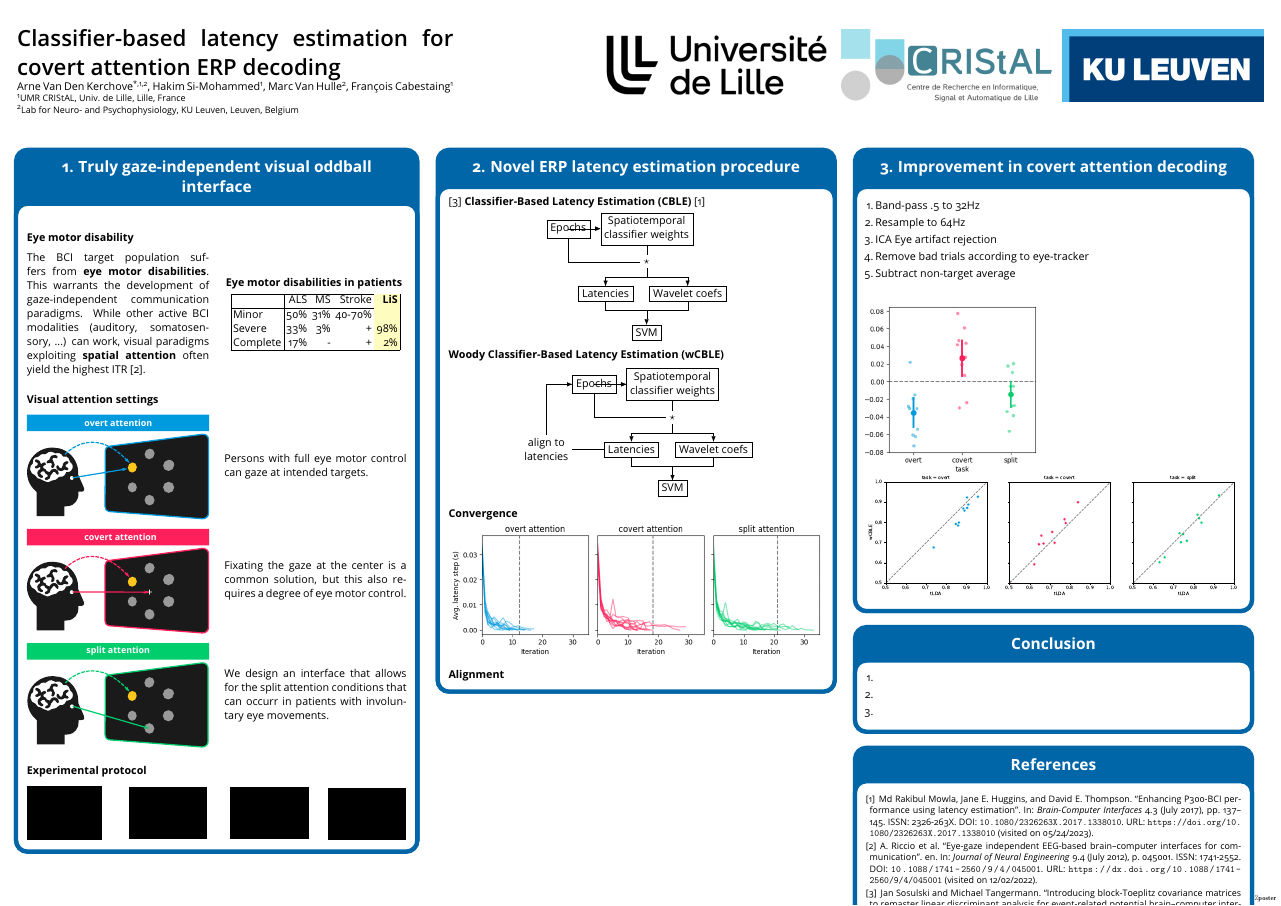
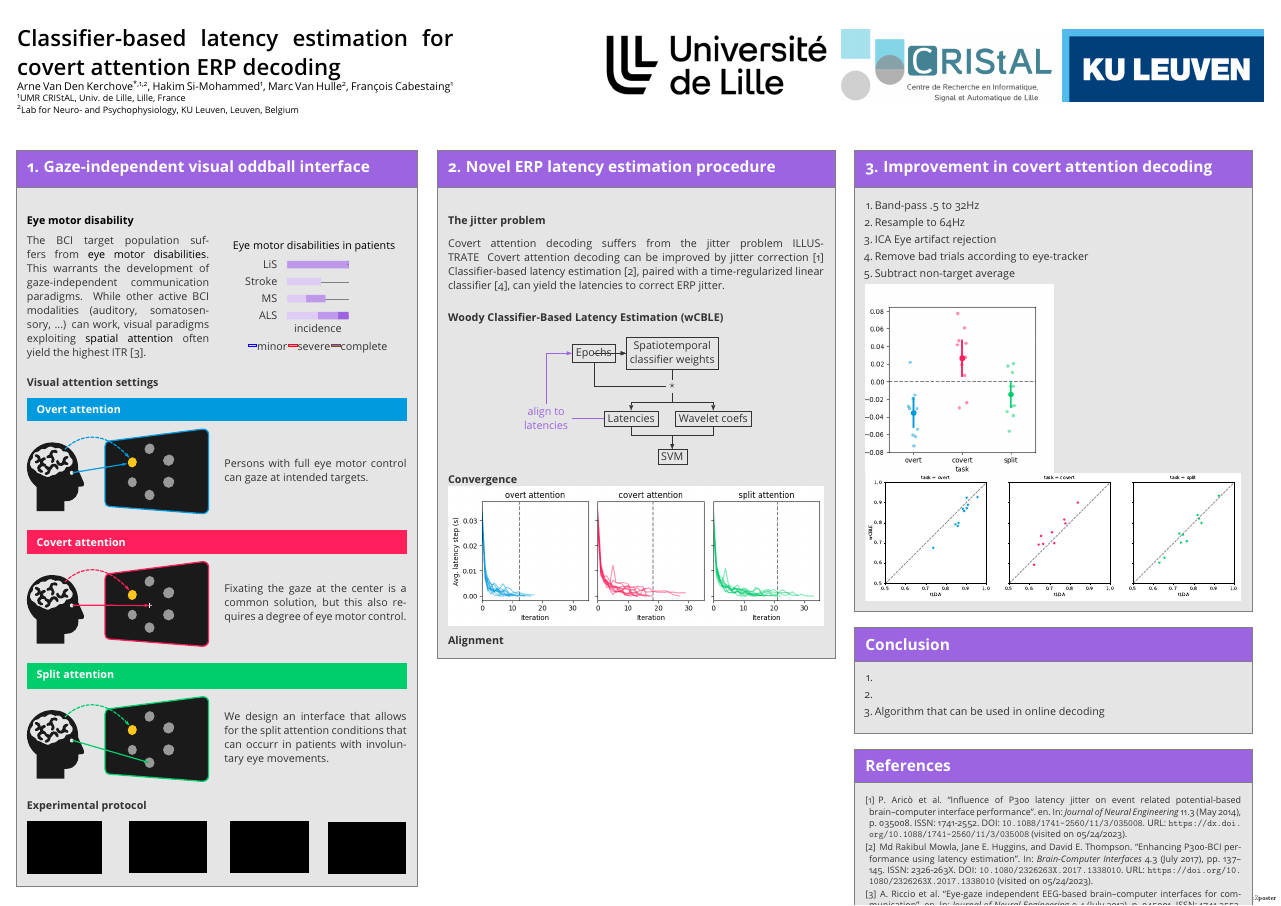
Before and after one commit to arnevdk/bci-meeting-2023, a LaTeX poster (poster.tex): the whole page. Compiled offline with pdfLaTeX.

Commit message:
New style

```diff
--- a/poster.tex
+++ b/poster.tex
@@ -73,24 +101,21 @@
 \maketitle
 \begin{columns}
 	\column{0.33}
-	\block{1. Truly gaze-independent visual oddball interface}{
-
-		\subsection*{Eye motor disability}
+	\colorlet{blockbodybgcolor}{black!10}
+	\colorlet{blockbodyfgcolor}{black!80}
+	\colorlet{blocktitlebgcolor}{BlockColor}
+	\colorlet{blocktitlefgcolor}{white}
+	\colorlet{framecolor}{black!50}
+	\block{1. Gaze-independent visual oddball interface}{
+		\subsection*{\color{black} Eye motor disability}
 
 		\begin{minipage}{.48\linewidth}
-			The BCI target population suffers from \textbf{eye motor disabilities}. This warrants the development of gaze-independent communication paradigms. While other active BCI modalities (auditory, somatosensory, ...) can work, visual paradigms exploiting \textbf{spatial attention} often yield the highest ITR~\cite{Riccio2012}.
+			The BCI target population suffers from \textcolor{black}{eye motor disabilities}. This warrants the development of gaze-independent communication paradigms. While other active BCI modalities (auditory, somatosensory, ...) can work, visual paradigms exploiting \textcolor{black}{spatial attention} often yield the highest ITR~\cite{Riccio2012}.
 		\end{minipage}%
 		\hfill
 		\begin{minipage}{.48\linewidth}
 			\centering
-			\textbf{Eye motor disabilities in patients}
+
+			\textcolor{black}{Eye motor disabilities in patients}
 			\bigskip
 
-			\begin{tabular}{@{}|l|rrr|r|@{}}
-				\hline
-				         & ALS  & MS   & Stroke  &
-				\cellcolor{yellow!25}\textbf{LiS}                                         \\ \hline
-				Minor    & 50\% & 31\% & 40-70\% & \cellcolor{yellow!25}                  \\
-				Severe   & 33\% & 3\%  & +       & \cellcolor{yellow!25}\color{black}98\% \\
-				Complete & 17\% & -    & +       & \cellcolor{yellow!25}\color{black}2\%  \\ \hline
-			\end{tabular}
@@ -96,0 +127,4 @@
+						xlabel={incidence},
+						bar width=.7em,
+						legend style={
+								at={(0.5,-0.30)},
@@ -96,0 +155 @@
+							(0,Stroke)
@@ -97,3 +170,13 @@
+			\end{tikzpicture}
+
+			%\begin{tabular}{@{}|l|rrr|r|@{}}
+			%	\hline
+			%	         & ALS  & MS   & Stroke  &
+			%	\cellcolor{BlockColor}\textbf{LiS}                                         \\ \hline
+			%	Minor    & 50\% & 31\% & 40-70\% & \cellcolor{BlockColor}                  \\
+			%	Severe   & 33\% & 3\%  & +       & \cellcolor{BlockColor}\color{black}98\% \\
+			%	Complete & 17\% & -    & +       & \cellcolor{BlockColor}\color{black}2\%  \\ \hline
+			%\end{tabular}
 		\end{minipage}
 
 
@@ -102,6 +185,15 @@
 		%Usually, a visual brain-computer interface is operated in \textbf{overt} attention mode, where the user directs their gaze to the intended target.
 		%Patients with eye motor disabilities are not always able to comfortably perform overt attention.
 		%Hence, \textbf{covert} attention paradigms have been designed where the user gazes at the center of the screen and selects targets in their visual periphery. Covert attention suffers from poor decoding performance, but this can be improved using \textbf{jitter correction}~\cite{Arico2014}. Further dissociating mental and visual attention
+
+		%		\note{overt attention}
+
+		\begin{tcolorbox}[sharp corners=all,
+				colback=GeoDataViz_blue,coltext=white,
+				fontupper=\bfseries,boxrule=0mm,boxsep=5mm,
+			]
+			Overt attention
+		\end{tcolorbox}
 
 		\begin{minipage}{.48\linewidth}
 			\includegraphics[width=\linewidth]{figures/attention_overt.pdf}
@@ -113,6 +205,14 @@
 		\bigskip
 		\bigskip
 
+		\begin{tcolorbox}[sharp corners=all,
+				colback=GeoDataViz_magenta,coltext=white,
+				fontupper=\bfseries,boxrule=0mm,boxsep=5mm,
+			]
+			Covert attention
+		\end{tcolorbox}
+
+
 		\begin{minipage}{.48\linewidth}
 			\includegraphics[width=\linewidth]{figures/attention_covert.pdf}
 		\end{minipage}%
@@ -122,6 +222,14 @@
 		\end{minipage}%
 		\bigskip
 		\bigskip
+
+		\begin{tcolorbox}[sharp corners=all,
+				colback=GeoDataViz_green,coltext=white,
+				fontupper=\bfseries,boxrule=0mm,boxsep=5mm,
+			]
+			Split attention
+		\end{tcolorbox}
+
 
 		\begin{minipage}{.48\linewidth}
 			\includegraphics[width=\linewidth]{figures/attention_split.pdf}
@@ -141,8 +249,14 @@
 
 	\column{0.33}
 	\block{2. Novel ERP latency estimation procedure}{
-		\cite{Sosulski2022}
-		\textbf{Classifier-Based Latency Estimation (CBLE)}~\cite{Mowla2017}
+		\subsection*{The jitter problem}
+		Covert attention decoding suffers from the jitter problem ILLUSTRATE~
+		Covert attention decoding can be improved by jitter correction~\cite{Arico2014}
+		Classifier-based latency estimation~\cite{Mowla2017}, paired with a time-regularized linear classifier~\cite{Sosulski2022},
+		can yield the latencies to correct ERP jitter.
+
+
+		\subsection*{Woody Classifier-Based Latency Estimation (wCBLE)}
 		\begin{tikzfigure}
 			\begin{tikzpicture}
 				\node[draw,align=center](class){Spatiotemporal \\ classifier weights};
@@ -151,8 +265,11 @@
 				\node[draw,below=.5 of a1,align=center, xshift=-1.5in](latency) {Latencies};
 				\node[draw,below=.5 of a1,align=center,xshift=1.5in](wav) {Wavelet coefs};
 				\node[draw,left=of class,align=center](epochs) {Epochs};
+				\node[left=3 of latency, align=center, text=BlockColor](align){align to \\ latencies};
 				\node[below=.5of latency, xshift=1.5in](a2){};
 				\node[draw, below= of a2,align=center](svm) {SVM};
+				\node[left=.5of epochs](a3){};
+
 
 				\draw[-{Latex[length=.2in]}] (epochs) to (class);
 				\draw[-{Latex[length=5mm]}] (epochs) |- (class);
@@ -164,39 +281,10 @@
 				\draw (latency) |- (a2.center);
 				\draw (wav) |- (a2.center);
 				\draw[-{Latex[length=5mm]}] (a2.center)  to (svm);
-			\end{tikzpicture}
+				\draw[color=BlockColor] (latency)  to (align);
+				\draw[,color=BlockColor] (align.north)  |- (a3.center);
+				\draw[-{Latex[length=5mm]},color=BlockColor] (a3.center)  to (epochs);
 
-
-		\end{tikzfigure}
-		\bigskip
-
-		\textbf{Woody Classifier-Based Latency Estimation (wCBLE)}
-		\begin{tikzfigure}
-			\begin{tikzpicture}
-				\node[draw,align=center](class){Spatiotemporal \\ classifier weights};
-				\node[below=of class,align=center](xcorr) {$\star$};
-				\node[below=.5of xcorr](a1){};
-				\node[draw,below=.5 of a1,align=center, xshift=-1.5in](latency) {Latencies};
-				\node[draw,below=.5 of a1,align=center,xshift=1.5in](wav) {Wavelet coefs};
-				\node[draw,left=of class,align=center](epochs) {Epochs};
-				\node[left=3 of latency, align=center](align){align to \\ latencies};
-				\node[below=.5of latency, xshift=1.5in](a2){};
-				\node[draw, below= of a2,align=center](svm) {SVM};
-				\node[left=.5of epochs](a3){};
-
-				\draw[-{Latex[length=.2in]}] (epochs) to (class);
-				\draw[-{Latex[length=5mm]}] (epochs) |- (class);
-				\draw (class) to (xcorr);
-				\draw (xcorr) to (a1.center);
-				\draw[-{Latex[length=5mm]}] (a1.center) -| (latency);
-				\draw[-{Latex[length=5mm]}] (a1.center) -| (wav);
-				\draw (epochs) |- (xcorr);
-				\draw (latency) |- (a2.center);
-				\draw (wav) |- (a2.center);
-				\draw[-{Latex[length=5mm]}] (a2.center)  to (svm);
-				\draw (latency)  to (align);
-				\draw (align.north)  |- (a3.center);
-				\draw[-{Latex[length=5mm]}] (a3.center)  to (epochs);
 			\end{tikzpicture}
 
 
@@ -225,13 +313,16 @@
 
 		\includegraphics[width=\linewidth]{figures/classification_results_rel.eps}
 	}
+
 	\block{Conclusion}{
 		\begin{enumerate}
 			\item
 			\item
-			\item
+			\item Algorithm that can be used in online decoding
 		\end{enumerate}
 	}
+	\colorlet{blockbodybgcolor}{gray!20}
+
 	\block{References}{
 		\printbibliography[heading=none]
 	}
```
Also changed, not shown: figures/attention_covert.pdf, figures/attention_overt.pdf, figures/attention_split.pdf, figures/xcorr.svg (added), poster.tex (81 more changed lines), 1 other file.
